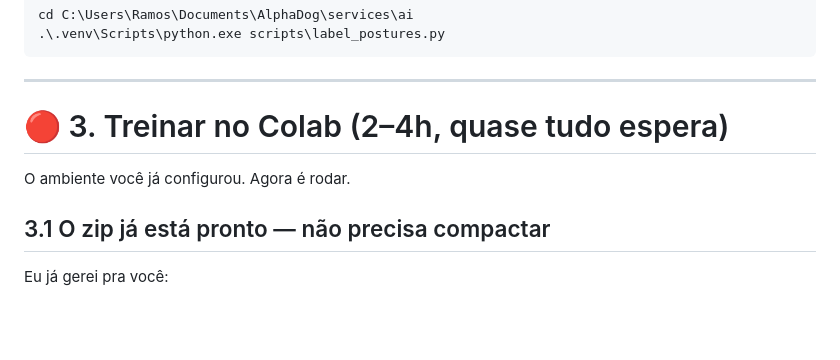
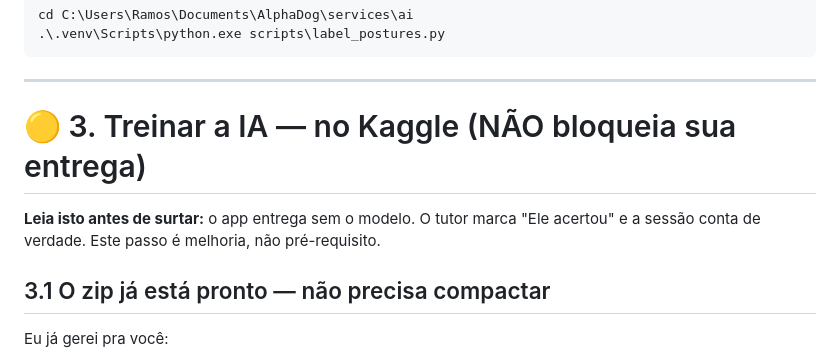
Before and after one commit to CodeByRamos/AlphaDog, a Markdown page: docs/PENDENCIAS.md, the part around the change. GitHub-like rendering; blank space fills up the shorter version.

Commit message:
docs: passo 3 vira Kaggle e amarelo; EAS build e o caminho critico
O treino nao bloqueia a entrega — o app funciona sem modelo. O que bloqueia
ter um APK na mao e o development build.

Co-Authored-By: Claude Opus 4.8 <noreply@anthropic.com>

```diff
--- a/docs/PENDENCIAS.md
+++ b/docs/PENDENCIAS.md
@@ -80,9 +80,10 @@ cd C:\Users\Ramos\Documents\AlphaDog\services\ai
 
 ---
 
-# 🔴 3. Treinar no Colab (2–4h, quase tudo espera)
+# 🟡 3. Treinar a IA — no Kaggle (NÃO bloqueia sua entrega)
 
-O ambiente você já configurou. Agora é rodar.
+**Leia isto antes de surtar:** o app entrega sem o modelo. O tutor marca "Ele
+acertou" e a sessão conta de verdade. Este passo é melhoria, não pré-requisito.
 
 ## 3.1 O zip já está pronto — não precisa compactar
 Eu já gerei pra você:
```
